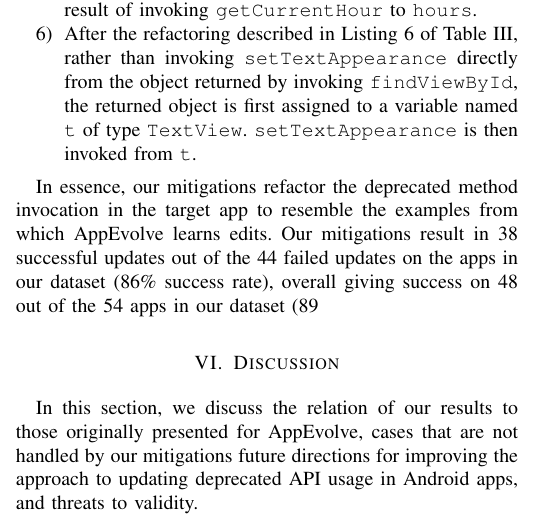
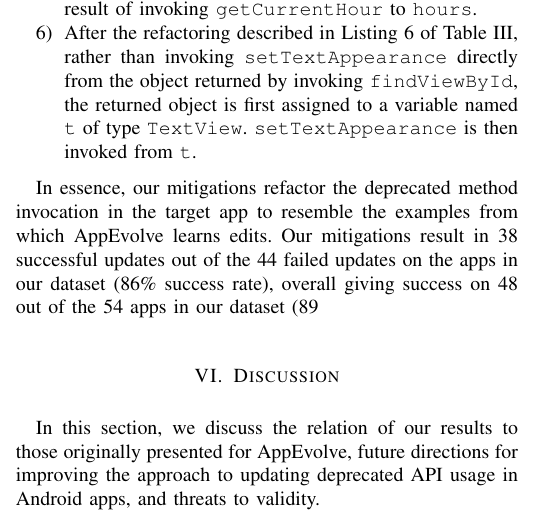
Before and after one commit to fthung/Automated-Deprecated-API-Usage-Update-for-Android-Apps-How-Far-Are-We-, a LaTeX paper (main.tex, which reads discuss.tex): part of one column of page 5 of 11, cut so that both start at the same text. Compiled offline with pdfLaTeX; a missing font is replaced by an installed copy or a similar font; a LaTeX package or settings file that is missing is left out.

Commit message:
update section heading

```diff
--- a/discuss.tex
+++ b/discuss.tex
@@ -1,6 +1,5 @@
 In this section, we discuss the relation of our
-results to those originally presented for AppEvolve, cases that are not
-handled by our mitigations future directions for improving the
+results to those originally presented for AppEvolve, future directions for improving the
 approach to updating deprecated API usage in Android apps, and threats to validity.
 
 \subsection{Cases Not Handled by Our Mitigation Strategy}
```
